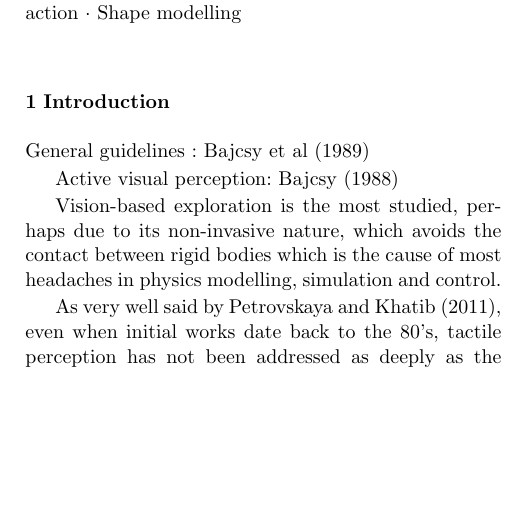
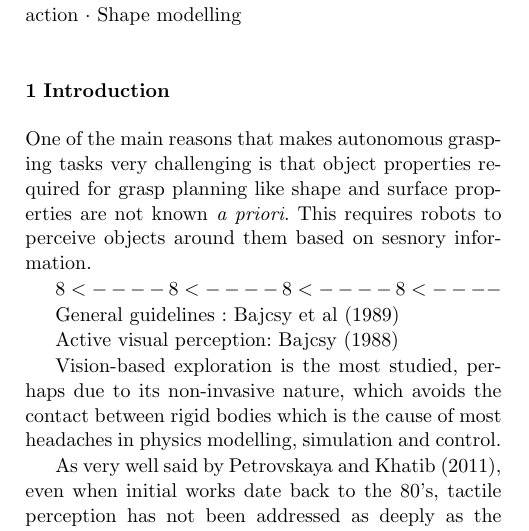
Before and after one commit to CentroEPiaggio/pacman-DR54, a LaTeX paper (report/report.tex, which reads report/input/intro.tex): part of one column of page 1 of 7, cut so that both start at the same text, the shorter picture padded with empty space. Compiled offline with pdfLaTeX.

Commit message:
[MG] started working on the introduction and related work sections

```diff
--- a/report/input/intro.tex
+++ b/report/input/intro.tex
@@ -1,3 +1,29 @@
+
+% why the problem we are dealing with is important
+One of the main reasons that makes autonomous grasping tasks very challenging is that object properties required for grasp planning like shape and surface properties are not known \emph{a priori}. This requires robots to perceive objects around them based on sesnory information.
+
+$ 8< ---- 8< ---- 8< ---- 8< ---- $
+
+% why tactile exploration is not so developed
+% and what makes the problem harder that active vision
+
+% why we propose touch (Bajcsy) and why ITS
+
+% what is exactly our contribution
+
+% RELATED WORK
+
+% only localization
+
+% also shape reconstruction
+% they also use GP
+
+% what are we doing more at least in surface exploration?
+% we are exploiting the implicit manifold nature of GP representation
+% and adapt efficient sample-based method for exploring the manifold in
+% an intrinsic  way.
+
+
 
 General guidelines : \citet{Bajcsy1989Machine}
 
```
Also changed, not shown: report/report.pdf.
